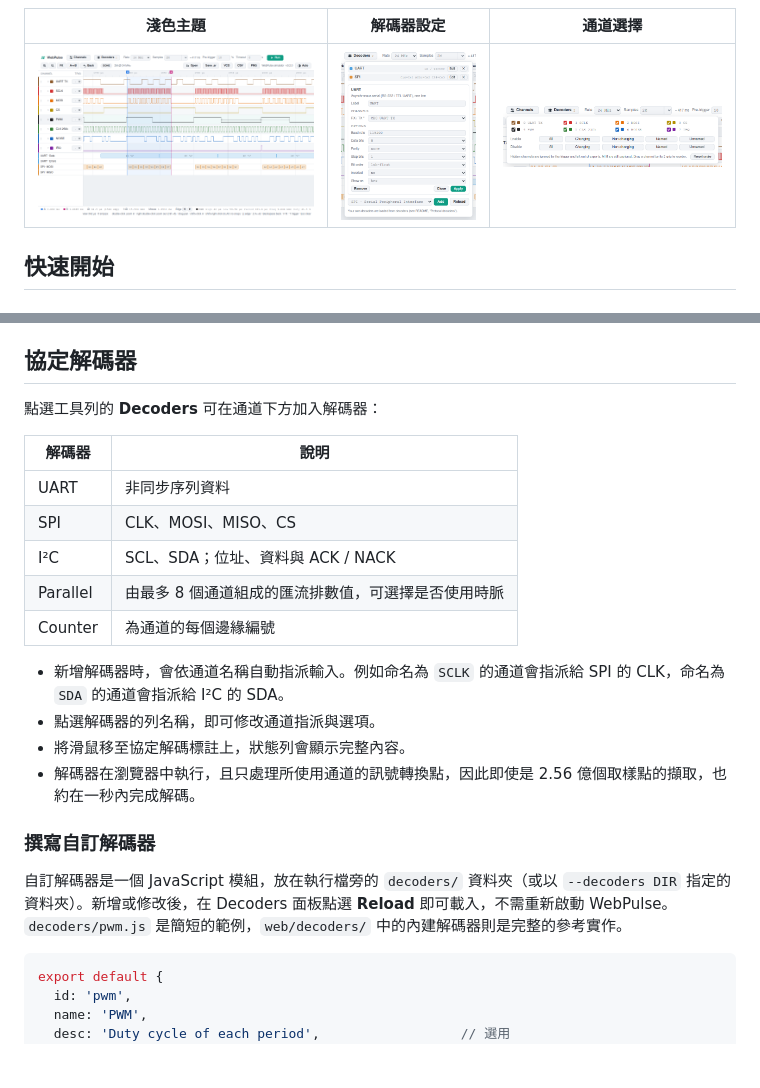
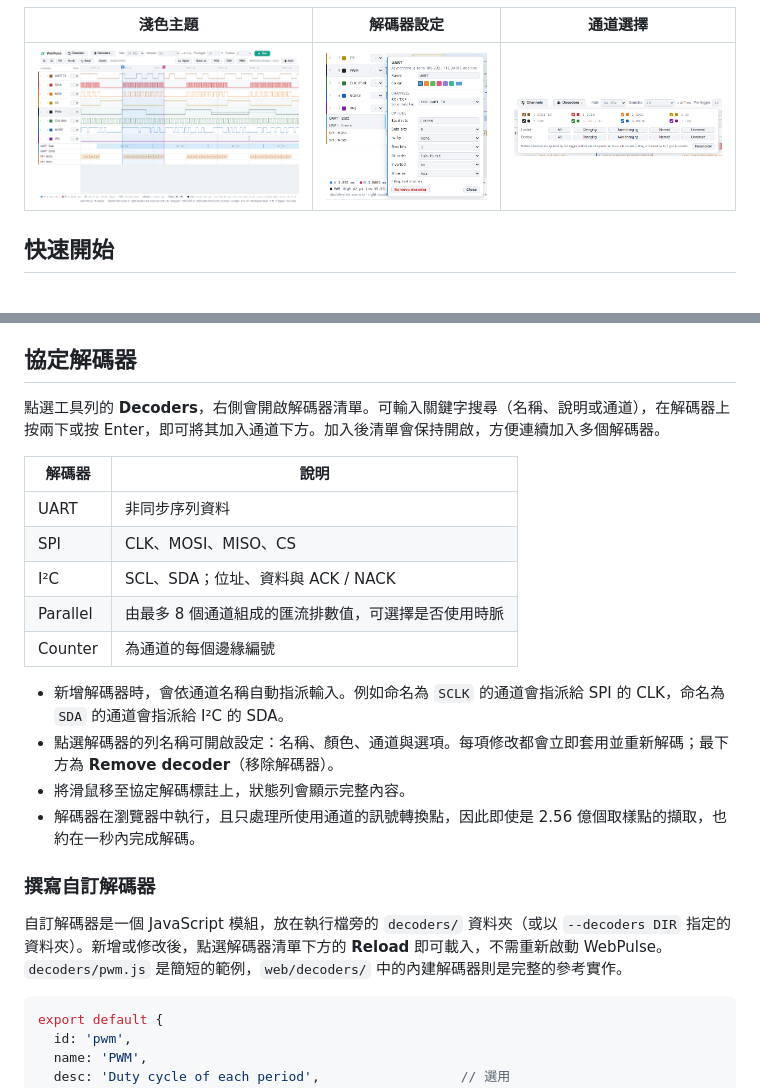
Before and after one commit to Brandon-git-hub/WebPulse, a Markdown page: README.zh-TW.md, 2 parts joined by grey strips. Drawn GitHub-style; pictures changed too: docs/images/decoder-editor.png; blank space fills up the shorter version.

````diff
--- a/README.zh-TW.md
+++ b/README.zh-TW.md
@@ -200,7 +200,7 @@ WebPulse 0.2.3 listening on port 9002  (Ctrl+C to quit)
 
 ## 協定解碼器
 
-點選工具列的 **Decoders** 可在通道下方加入解碼器：
+點選工具列的 **Decoders**，右側會開啟解碼器清單。可輸入關鍵字搜尋（名稱、說明或通道），在解碼器上按兩下或按 Enter，即可將其加入通道下方。加入後清單會保持開啟，方便連續加入多個解碼器。
 
 | 解碼器 | 說明 |
 |---|---|
@@ -211,13 +211,13 @@ WebPulse 0.2.3 listening on port 9002  (Ctrl+C to quit)
 | Counter | 為通道的每個邊緣編號 |
 
 - 新增解碼器時，會依通道名稱自動指派輸入。例如命名為 `SCLK` 的通道會指派給 SPI 的 CLK，命名為 `SDA` 的通道會指派給 I²C 的 SDA。
-- 點選解碼器的列名稱，即可修改通道指派與選項。
+- 點選解碼器的列名稱可開啟設定：名稱、顏色、通道與選項。每項修改都會立即套用並重新解碼；最下方為 **Remove decoder**（移除解碼器）。
 - 將滑鼠移至協定解碼標註上，狀態列會顯示完整內容。
 - 解碼器在瀏覽器中執行，且只處理所使用通道的訊號轉換點，因此即使是 2.56 億個取樣點的擷取，也約在一秒內完成解碼。
 
 ### 撰寫自訂解碼器
 
-自訂解碼器是一個 JavaScript 模組，放在執行檔旁的 `decoders/` 資料夾（或以 `--decoders DIR` 指定的資料夾）。新增或修改後，在 Decoders 面板點選 **Reload** 即可載入，不需重新啟動 WebPulse。`decoders/pwm.js` 是簡短的範例，`web/decoders/` 中的內建解碼器則是完整的參考實作。
+自訂解碼器是一個 JavaScript 模組，放在執行檔旁的 `decoders/` 資料夾（或以 `--decoders DIR` 指定的資料夾）。新增或修改後，點選解碼器清單下方的 **Reload** 即可載入，不需重新啟動 WebPulse。`decoders/pwm.js` 是簡短的範例，`web/decoders/` 中的內建解碼器則是完整的參考實作。
 
 ```js
 export default {
````
Also changed, not shown: CHANGELOG.md (+12 -0 lines), README.md (+8 -3 lines), 7 other files.
